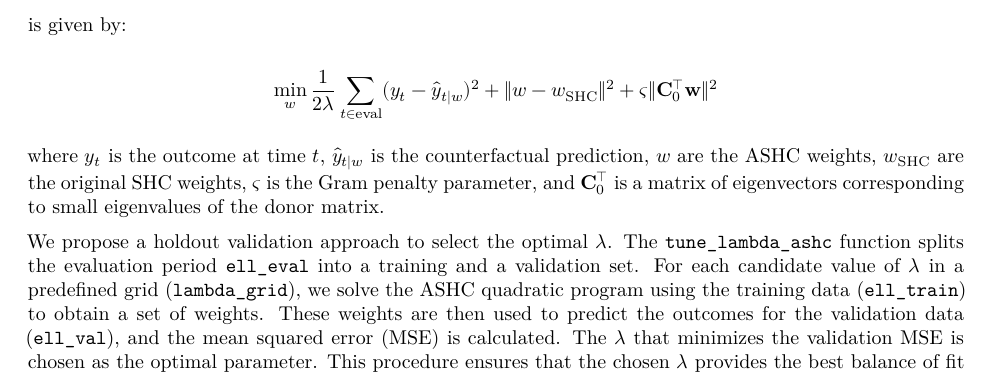
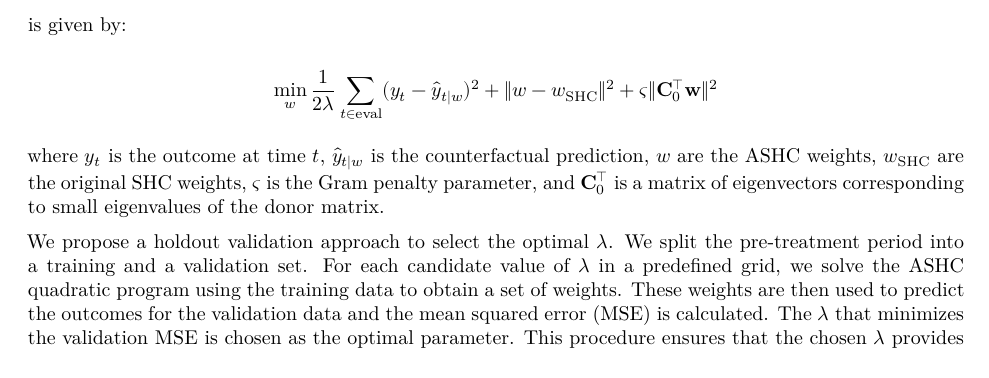
Before and after one commit to jgreathouse9/SynthWorld, a Quarto document (Paper2/Paper/paper2.qmd): part of page 2 of 2, cut so that both start at the same text. Rendered offline with R 4.5, knitr and Pandoc in place of Quarto, then LaTeX, with nearby package versions.

Commit message:
Update paper2.qmd

```diff
--- a/Paper2/Paper/paper2.qmd
+++ b/Paper2/Paper/paper2.qmd
@@ -31,7 +31,7 @@ $$ \min_w \frac{1}{2\lambda} \sum_{t \in \text{eval}} (y_t - \hat{y}_{t|w})^2 +
 
 where $y_t$ is the outcome at time $t$, $\hat{y}_{t|w}$ is the counterfactual prediction, $w$ are the ASHC weights, $w_{\text{SHC}}$ are the original SHC weights, $\varsigma$ is the Gram penalty parameter, and $\mathbf{C}_0^\top$ is a matrix of eigenvectors corresponding to small eigenvalues of the donor matrix.
 
-We propose a holdout validation approach to select the optimal $\lambda$. The `tune_lambda_ashc` function splits the evaluation period `ell_eval` into a training and a validation set. For each candidate value of $\lambda$ in a predefined grid (`lambda_grid`), we solve the ASHC quadratic program using the training data (`ell_train`) to obtain a set of weights. These weights are then used to predict the outcomes for the validation data (`ell_val`), and the mean squared error (MSE) is calculated. The $\lambda$ that minimizes the validation MSE is chosen as the optimal parameter. This procedure ensures that the chosen $\lambda$ provides the best balance of fit and stability on unseen data within the evaluation period itself.
+We propose a holdout validation approach to select the optimal $\lambda$. We split the pre-treatment period into a training and a validation set. For each candidate value of $\lambda$ in a predefined grid, we solve the ASHC quadratic program using the training data to obtain a set of weights. These weights are then used to predict the outcomes for the validation data  and the mean squared error (MSE) is calculated. The $\lambda$ that minimizes the validation MSE is chosen as the optimal parameter. This procedure ensures that the chosen $\lambda$ provides the best balance of fit and stability on unseen data within the evaluation period itself.
 
 This paper makes two main contributions. First, we introduce the ASHC estimator, which extends the synthetic historical control framework of \citet{SHC} by permitting limited extrapolation beyond the convex hull of donor segments. The estimator combines three components: a fit term that aligns ASHC weights with the evaluation period, a proximity penalty that discourages large deviations from the SHC weights, and a stabilizing penalty that regularizes low-variance directions. Together, these features balance flexibility and robustness, allowing ASHC to provide feasible and stable solutions even in complex or noisy time-series settings.
 
```
